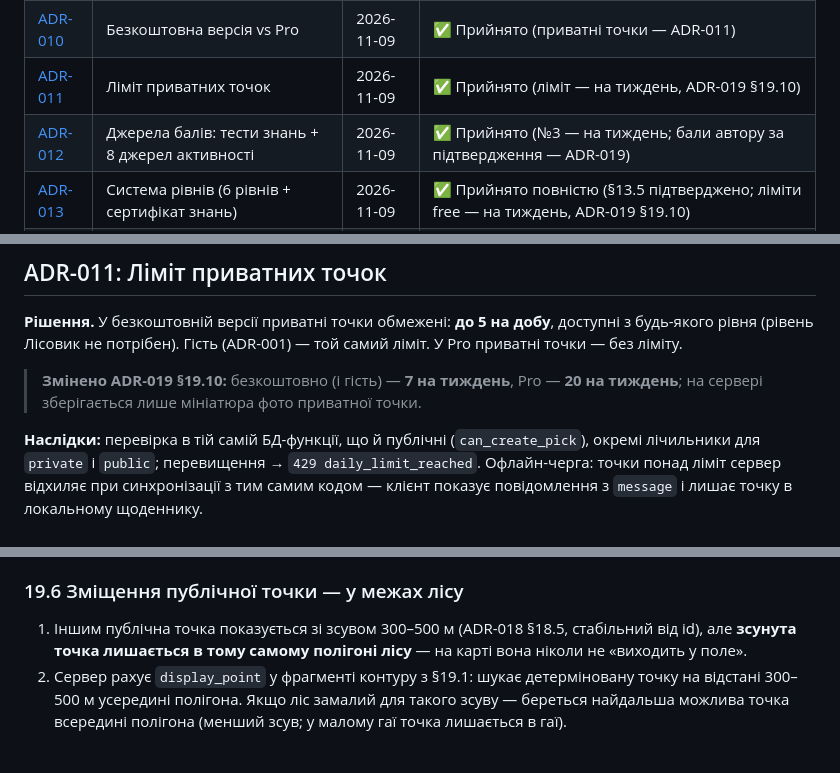
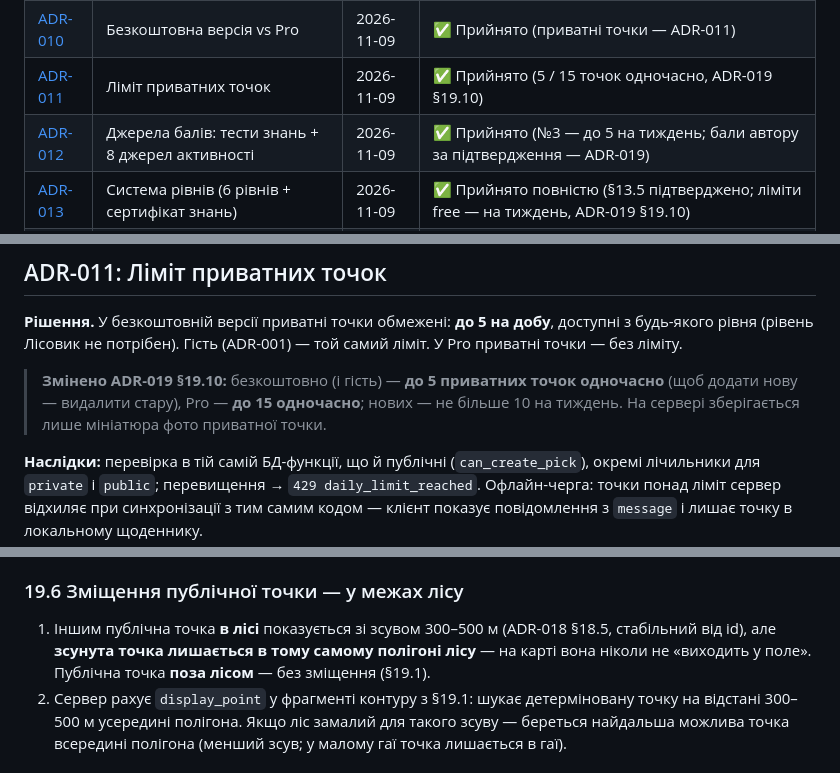
Before and after one commit to bronukgroup123-huy/desktop-tutorial, a Markdown page: docs/DECISIONS.md, 3 parts joined by grey strips. Rendered like a GitHub page.

```diff
--- a/docs/DECISIONS.md
+++ b/docs/DECISIONS.md
@@ -15,8 +15,8 @@
 | [ADR-008](#adr-008-одна-модель-ші-pro-без-ai-переваг) | Одна модель ШІ, Pro без AI-переваг | 2026-11-09 | ✅ Прийнято (склад Pro — ADR-010) |
 | [ADR-009](#adr-009-фото-для-навчання-ші--тільки-opt-in) | Фото для навчання ШІ (opt-in) | 2026-11-09 | ✅ Прийнято |
 | [ADR-010](#adr-010-безкоштовна-версія-vs-pro) | Безкоштовна версія vs Pro | 2026-11-09 | ✅ Прийнято (приватні точки — ADR-011) |
-| [ADR-011](#adr-011-ліміт-приватних-точок) | Ліміт приватних точок | 2026-11-09 | ✅ Прийнято (ліміт — на тиждень, ADR-019 §19.10) |
-| [ADR-012](#adr-012-джерела-балів-рейтингу-тести-знань) | Джерела балів: тести знань + 8 джерел активності | 2026-11-09 | ✅ Прийнято (№3 — на тиждень; бали автору за підтвердження — ADR-019) |
+| [ADR-011](#adr-011-ліміт-приватних-точок) | Ліміт приватних точок | 2026-11-09 | ✅ Прийнято (5 / 15 точок одночасно, ADR-019 §19.10) |
+| [ADR-012](#adr-012-джерела-балів-рейтингу-тести-знань) | Джерела балів: тести знань + 8 джерел активності | 2026-11-09 | ✅ Прийнято (№3 — до 5 на тиждень; бали автору за підтвердження — ADR-019) |
 | [ADR-013](#adr-013-система-рівнів-6-рівнів--сертифікат-знань) | Система рівнів (6 рівнів + сертифікат знань) | 2026-11-09 | ✅ Прийнято повністю (§13.5 підтверджено; ліміти free — на тиждень, ADR-019 §19.10) |
 | [ADR-014](#adr-014-чесний-відгук-знайшли--захист-від-спаму) | Чесний відгук «Знайшли?» — захист від спаму | 2026-11-09 | ✅ Прийнято (уточнено ADR-019 §19.9: «Ні» не йде в калібрування) |
 | [ADR-015](#adr-015-машинний-прогноз-аналіз-ділянок) | Машинний прогноз (аналіз ділянок) | 2026-11-09 | ✅ Прийнято (§15.2 — усе тільки в Home Region; §15.4 — ділянку не змінюють, тап по лісу — лише визначник; §15.5 — тип лісу: OSM, інакше супутник) |
@@ -273,8 +273,9 @@ service_role); `POST v1-training/upload-url` → PUT у Storage → `POST v1-tra
 з будь-якого рівня (рівень Лісовик не потрібен). Гість (ADR-001) — той самий ліміт.
 У Pro приватні точки — без ліміту.
 
-> **Змінено ADR-019 §19.10:** безкоштовно (і гість) — **7 на тиждень**, Pro — **20 на тиждень**;
-> на сервері зберігається лише мініатюра фото приватної точки.
+> **Змінено ADR-019 §19.10:** безкоштовно (і гість) — **до 5 приватних точок одночасно** (щоб
+> додати нову — видалити стару), Pro — **до 15 одночасно**; нових — не більше 10 на тиждень. На
+> сервері зберігається лише мініатюра фото приватної точки.
 
 **Наслідки:** перевірка в тій самій БД-функції, що й публічні (`can_create_pick`),
 окремі лічильники для `private` і `public`; перевищення → `429 daily_limit_reached`.
@@ -794,8 +799,9 @@ API: `POST v1-analysis { lat, lng, size_km }` — нова ділянка (`409
 8. Повідомлення публічне: обмеження довжини, фільтр лайки, телефонів і посилань, «Поскаржитися».
 
 ### 19.6 Зміщення публічної точки — у межах лісу
-1. Іншим публічна точка показується зі зсувом 300–500 м (ADR-018 §18.5, стабільний від id), але
-   **зсунута точка лишається в тому самому полігоні лісу** — на карті вона ніколи не «виходить у поле».
+1. Іншим публічна точка **в лісі** показується зі зсувом 300–500 м (ADR-018 §18.5, стабільний
+   від id), але **зсунута точка лишається в тому самому полігоні лісу** — на карті вона ніколи
+   не «виходить у поле». Публічна точка **поза лісом** — без зміщення (§19.1).
 2. Сервер рахує `display_point` у фрагменті контуру з §19.1: шукає детерміновану точку на
    відстані 300–500 м усередині полігона. Якщо ліс замалий для такого зсуву — береться
    найдальша можлива точка всередині полігона (менший зсув; у малому гаї точка лишається в гаї).
```
Also changed, not shown: other parts of docs/DECISIONS.md (+35 -18 lines), docs/BACKEND_PLAN.md (+3 -3 lines), docs/tasks/NEXT_TASK.md (+6 -4 lines).
